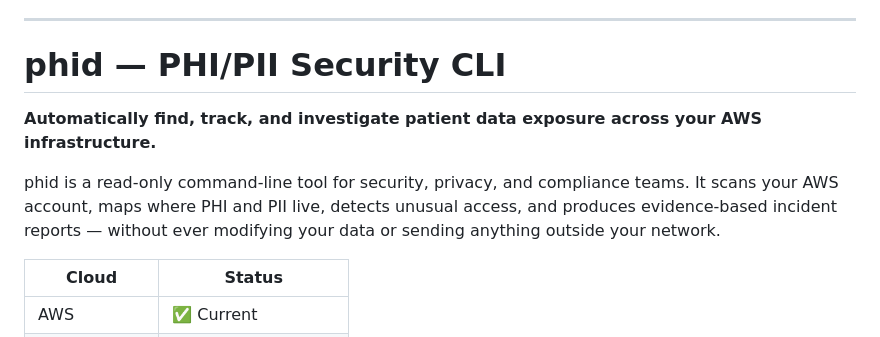
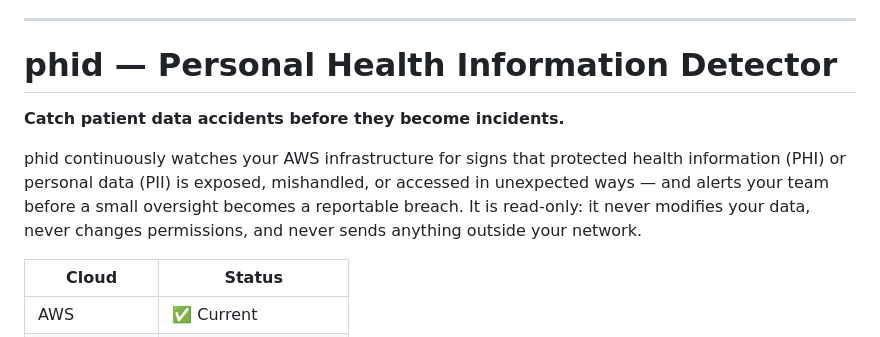
Before and after one commit to hanov/phid, a Markdown page: README.md, the part around the change. Rendered like a GitHub page.

Commit message:
docs: reframe phid as Personal Health Information Detector focused on accident prevention

```diff
--- a/README.md
+++ b/README.md
@@ -6,11 +6,11 @@
 
 ---
 
-# phid — PHI/PII Security CLI
+# phid — Personal Health Information Detector
 
-**Automatically find, track, and investigate patient data exposure across your AWS infrastructure.**
+**Catch patient data accidents before they become incidents.**
 
-phid is a read-only command-line tool for security, privacy, and compliance teams. It scans your AWS account, maps where PHI and PII live, detects unusual access, and produces evidence-based incident reports — without ever modifying your data or sending anything outside your network.
+phid continuously watches your AWS infrastructure for signs that protected health information (PHI) or personal data (PII) is exposed, mishandled, or accessed in unexpected ways — and alerts your team before a small oversight becomes a reportable breach. It is read-only: it never modifies your data, never changes permissions, and never sends anything outside your network.
 
 | Cloud | Status |
 |---|---|
```
